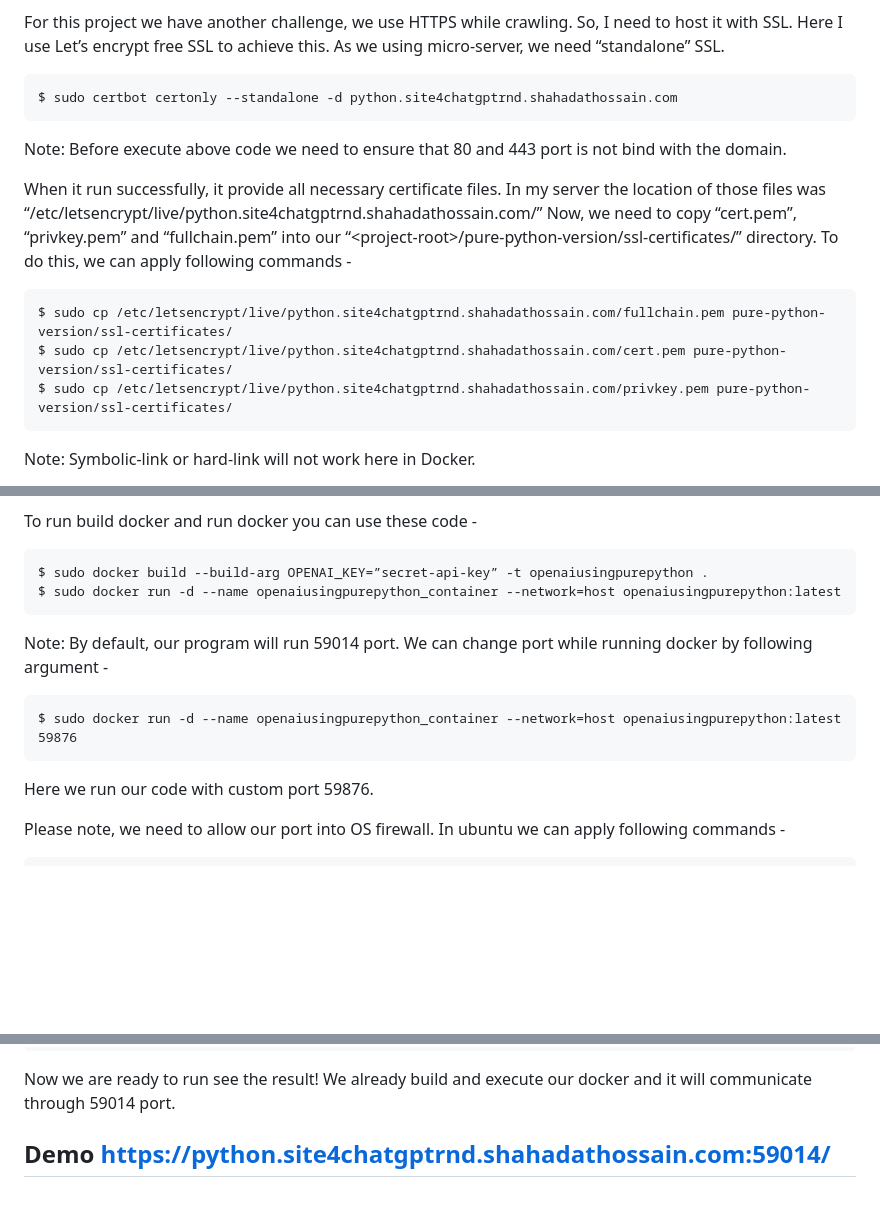
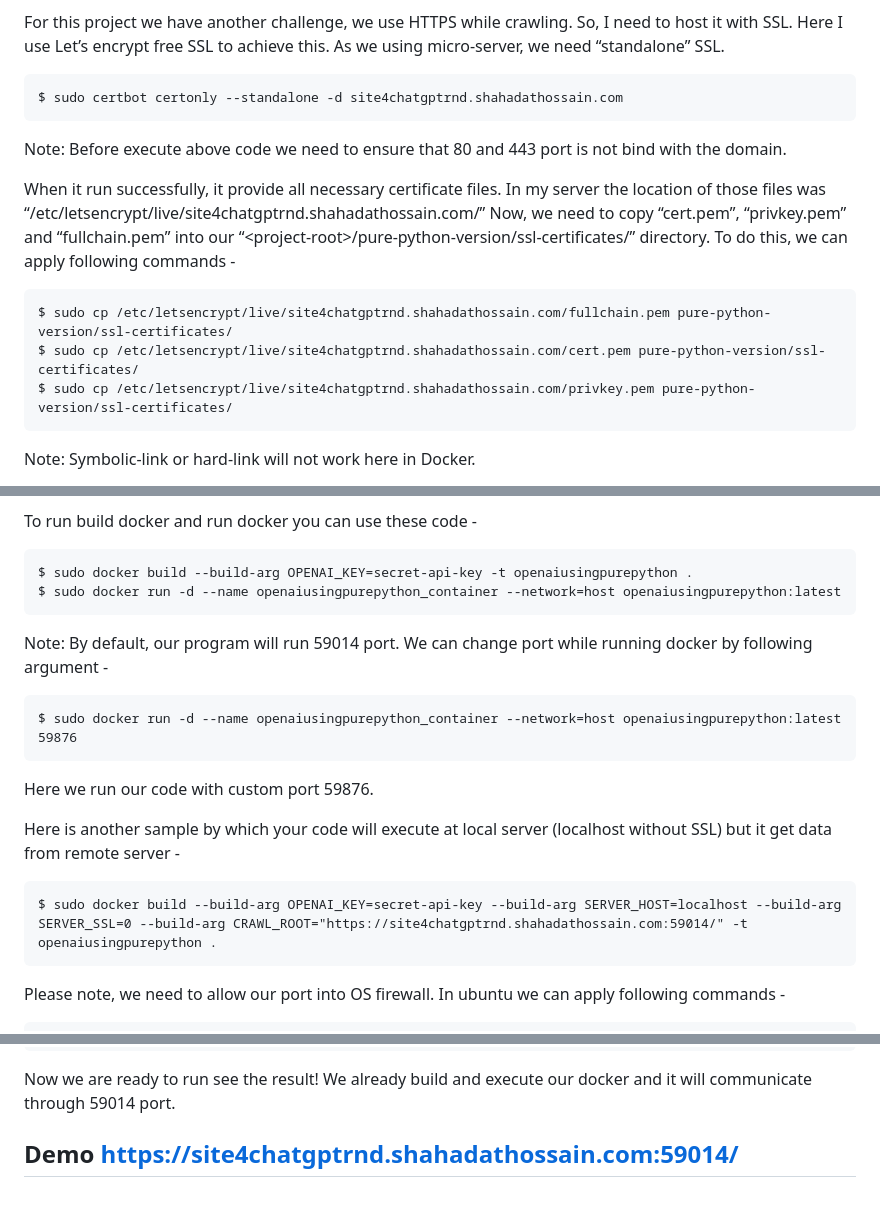
Before and after one commit to mkhan-sfbu/openai4website, a Markdown page: README.md, 3 parts joined by grey strips. Rendered like a GitHub page; blank space fills up the shorter version.

Commit message:
document change

````diff
--- a/README.md
+++ b/README.md
@@ -18,15 +18,15 @@ Also we need to prepare our static website from which OpenAI will find the answe
 
 For this project we have another challenge, we use HTTPS while crawling. So, I need to host it with SSL. Here I use Let’s encrypt free SSL to achieve this. As we using micro-server, we need “standalone” SSL.
 ```
-$ sudo certbot certonly --standalone -d python.site4chatgptrnd.shahadathossain.com
+$ sudo certbot certonly --standalone -d site4chatgptrnd.shahadathossain.com
 ```
 Note: Before execute above code we need to ensure that 80 and 443 port is not bind with the domain.
 
-When it run successfully, it provide all necessary certificate files. In my server the location of those files was “/etc/letsencrypt/live/python.site4chatgptrnd.shahadathossain.com/” Now, we need to copy “cert.pem”, “privkey.pem” and “fullchain.pem” into our “\<project-root\>/pure-python-version/ssl-certificates/” directory. To do this, we can apply following commands -
+When it run successfully, it provide all necessary certificate files. In my server the location of those files was “/etc/letsencrypt/live/site4chatgptrnd.shahadathossain.com/” Now, we need to copy “cert.pem”, “privkey.pem” and “fullchain.pem” into our “\<project-root\>/pure-python-version/ssl-certificates/” directory. To do this, we can apply following commands -
 ```
-$ sudo cp /etc/letsencrypt/live/python.site4chatgptrnd.shahadathossain.com/fullchain.pem pure-python-version/ssl-certificates/
-$ sudo cp /etc/letsencrypt/live/python.site4chatgptrnd.shahadathossain.com/cert.pem pure-python-version/ssl-certificates/
-$ sudo cp /etc/letsencrypt/live/python.site4chatgptrnd.shahadathossain.com/privkey.pem pure-python-version/ssl-certificates/
+$ sudo cp /etc/letsencrypt/live/site4chatgptrnd.shahadathossain.com/fullchain.pem pure-python-version/ssl-certificates/
+$ sudo cp /etc/letsencrypt/live/site4chatgptrnd.shahadathossain.com/cert.pem pure-python-version/ssl-certificates/
+$ sudo cp /etc/letsencrypt/live/site4chatgptrnd.shahadathossain.com/privkey.pem pure-python-version/ssl-certificates/
 ```
 Note: Symbolic-link or hard-link will not work here in Docker.
 
@@ -40,7 +40,7 @@ In Docker build there has several argument we can pass while building image that
 
 To run build docker and run docker you can use these code -
 ```
-$ sudo docker build --build-arg OPENAI_KEY=”secret-api-key” -t openaiusingpurepython .
+$ sudo docker build --build-arg OPENAI_KEY=secret-api-key -t openaiusingpurepython .
 $ sudo docker run -d --name openaiusingpurepython_container --network=host openaiusingpurepython:latest
 ```
 Note: By default, our program will run 59014 port. We can change port while running docker by following argument -
@@ -48,6 +48,11 @@ Note: By default, our program will run 59014 port. We can change port while runn
 $ sudo docker run -d --name openaiusingpurepython_container --network=host openaiusingpurepython:latest 59876
 ```
 Here we run our code with custom port 59876.
+
+Here is another sample by which your code will execute at local server (localhost without SSL) but it get data from remote server -
+```
+$ sudo docker build --build-arg OPENAI_KEY=secret-api-key --build-arg SERVER_HOST=localhost --build-arg SERVER_SSL=0 --build-arg CRAWL_ROOT="https://site4chatgptrnd.shahadathossain.com:59014/" -t openaiusingpurepython .
+```
 
 Please note, we need to allow our port into OS firewall. In ubuntu we can apply following commands -
 ```
@@ -60,4 +65,4 @@ $ sudo docker exec -it openaiusingpurepython_container python ./crawl-and-train.
 ```
 Now we are ready to run see the result! We already build and execute our docker and it will communicate through 59014 port.
 
-## Demo https://python.site4chatgptrnd.shahadathossain.com:59014/
+## Demo https://site4chatgptrnd.shahadathossain.com:59014/
````
